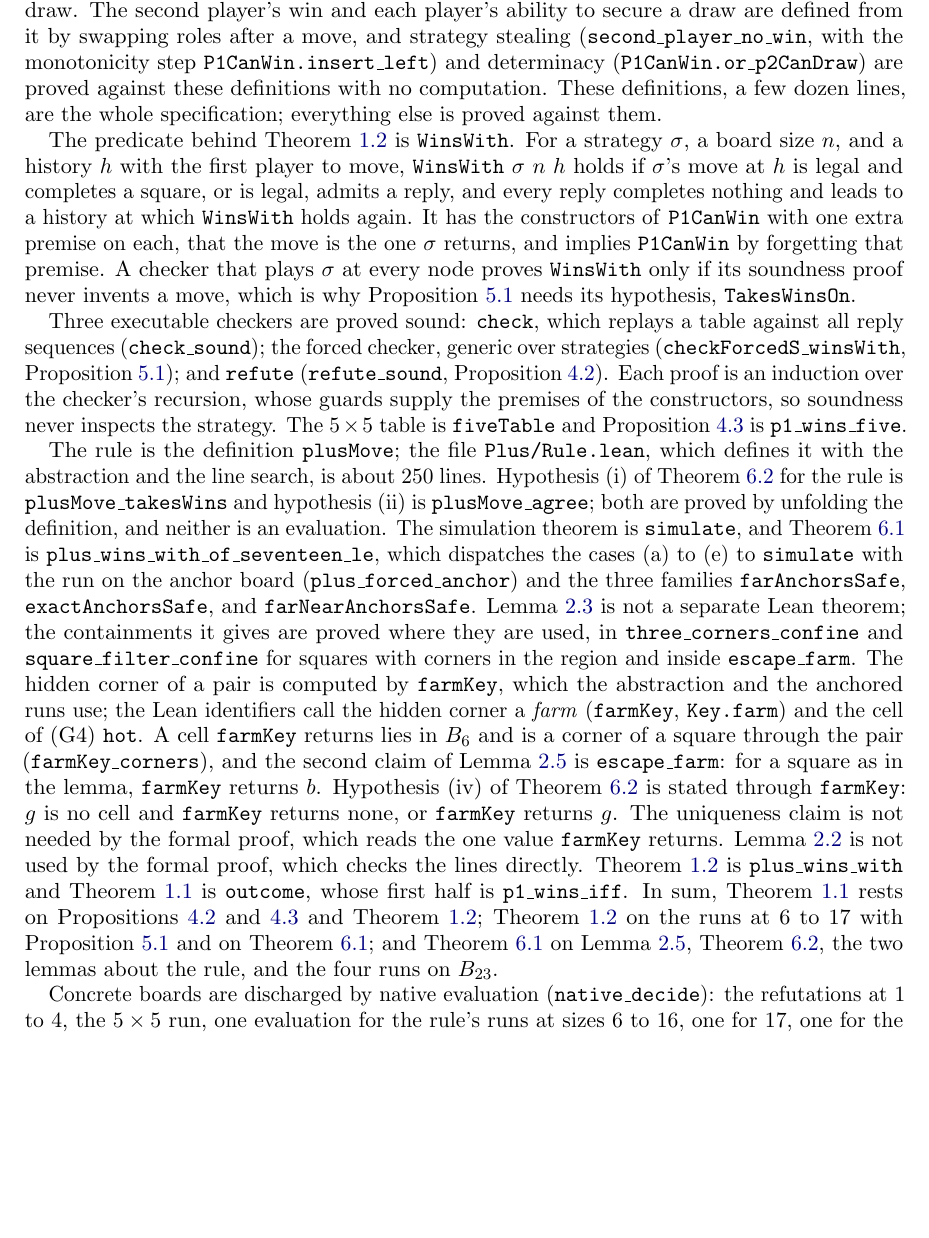
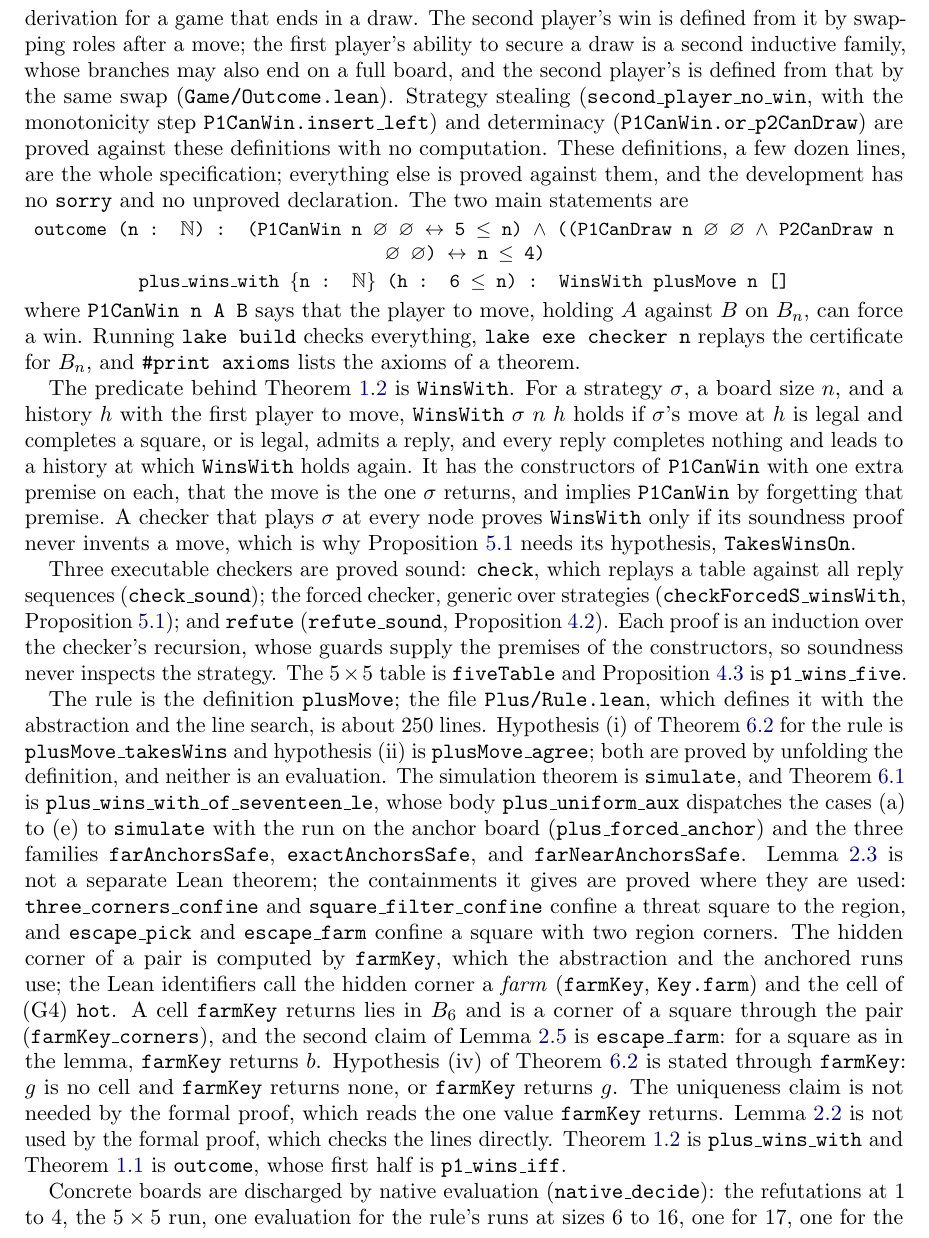
Before and after one commit to sean-reid/square-achievement, a LaTeX paper (paper/main.tex): part of page 14 of 16, cut so that both start at the same text, the shorter picture padded with empty space. Compiled offline with pdfLaTeX.

Commit message:
docs(paper): name the specification files and the two main statements
A referee without Lean could not check that the formal statements are
the paper's theorems. The formalization section now names the three
files that are the specification, prints the two main statements, says
the development has no sorry, and gives the build and axiom commands.
The draw predicates are described as they are defined, the case
dispatch is attributed to the lemma that holds it, the span lemma's
Lean counterparts are named correctly, and the line counts in Section 3
are marked as computed rather than formal. The dependency summary at
the end of the section repeated the proof of the main theorems and is
removed.

```diff
--- a/paper/main.tex
+++ b/paper/main.tex
@@ -948,3 +946,0 @@ first-player move per node, every reply covered, and no derivation for
-a game that ends in a draw.
-The second player's win and each player's ability to secure a draw are
-defined from it by swapping roles after a move, and strategy stealing
@@ -951,8 +950,29 @@ defined from it by swapping roles after a move, and strategy stealing
+move per node, every reply covered, and no derivation for a game that
+ends in a draw. The second player's win is defined from it by swapping
+roles after a move; the first player's ability to secure a draw is a
+second inductive family, whose branches may also end on a full board,
+and the second player's is defined from that by the same swap
+(\texttt{Game/Outcome.lean}). Strategy stealing
 (\texttt{second\_player\_no\_win}, with the monotonicity step
 \texttt{P1CanWin.insert\_left}) and determinacy
 (\texttt{P1CanWin.or\_p2CanDraw}) are proved against these definitions
 with no computation. These definitions, a few dozen lines, are the
-whole specification; everything else is proved against them.
+whole specification; everything else is proved against them, and the
+development has no \texttt{sorry} and no unproved declaration. The two
+main statements are
+\begin{center}\small
+\texttt{outcome (n : $\mathbb{N}$) : (P1CanWin n $\varnothing$
+$\varnothing$ $\leftrightarrow$ 5 $\le$ n) $\wedge$ ((P1CanDraw n
+$\varnothing$ $\varnothing$ $\wedge$ P2CanDraw n $\varnothing$
+$\varnothing$) $\leftrightarrow$ n $\le$ 4)}\\[2pt]
+\texttt{plus\_wins\_with \{n : $\mathbb{N}$\} (h : 6 $\le$ n) :
+WinsWith plusMove n []}
+\end{center}
+where \texttt{P1CanWin n A B} says that the player to move, holding
+$A$ against $B$ on $\Board_n$, can force a win. Running
+\texttt{lake build} checks everything, \texttt{lake exe checker n}
+replays the certificate for $\Board_n$, and \texttt{\#print axioms}
+lists the axioms of a theorem.
 
 The predicate behind Theorem~\ref{thm:rule} is \texttt{WinsWith}. For a
 strategy $\sigma$, a board size $n$, and a history $h$ with the first
@@ -986,15 +1006,17 @@ Hypothesis (i) of Theorem~\ref{thm:simulate} for the rule is
 \texttt{plusMove\_agree}; both are proved by unfolding the definition,
 and neither is an evaluation. The simulation theorem is \texttt{simulate}, and
 Theorem~\ref{thm:uniform} is
-\texttt{plus\_wins\_with\_of\_seventeen\_le}, which dispatches the
-cases (a) to (e) to \texttt{simulate} with the run on the anchor board
+\texttt{plus\_wins\_with\_of\_seventeen\_le}, whose body
+\texttt{plus\_uniform\_aux} dispatches the cases (a) to (e) to
+\texttt{simulate} with the run on the anchor board
 (\texttt{plus\_forced\_anchor}) and the three families
 \texttt{farAnchorsSafe}, \texttt{exactAnchorsSafe}, and
 \texttt{farNearAnchorsSafe}. Lemma~\ref{lem:span} is not a separate
 Lean theorem; the containments it gives are proved where they are
-used, in \texttt{three\_corners\_confine} and
-\texttt{square\_filter\_confine} for squares with corners in the
-region and inside \texttt{escape\_farm}. The hidden corner of a pair
+used: \texttt{three\_corners\_confine} and
+\texttt{square\_filter\_confine} confine a threat square to the
+region, and \texttt{escape\_pick} and \texttt{escape\_farm} confine a
+square with two region corners. The hidden corner of a pair
 is computed by \texttt{farmKey}, which the abstraction and the anchored
 runs use; the Lean identifiers call the hidden corner a \emph{farm}
 (\texttt{farmKey}, \texttt{Key.farm}) and the cell of (G4) \texttt{hot}.
@@ -1009,13 +1031,7 @@ claim is not needed by the formal proof, which reads the one value
 \texttt{farmKey} returns. Lemma~\ref{lem:arms} is not used by the formal proof,
 which checks the lines directly. Theorem~\ref{thm:rule} is
 \texttt{plus\_wins\_with} and Theorem~\ref{thm:main} is
-\texttt{outcome}, whose first half is \texttt{p1\_wins\_iff}. In sum, Theorem~\ref{thm:main} rests on Propositions~\ref{prop:small}
-and~\ref{prop:five} and Theorem~\ref{thm:rule};
-Theorem~\ref{thm:rule} on the runs at $6$ to $17$ with
-Proposition~\ref{prop:forced} and on Theorem~\ref{thm:uniform}; and
-Theorem~\ref{thm:uniform} on Lemma~\ref{lem:dichotomy},
-Theorem~\ref{thm:simulate}, the two lemmas about the rule, and the
-four runs on $\Board_{23}$.
+\texttt{outcome}, whose first half is \texttt{p1\_wins\_iff}.
 
 \begin{table}[ht]
 \centering
```
Also changed, not shown: paper/main.tex (10 more changed lines).
